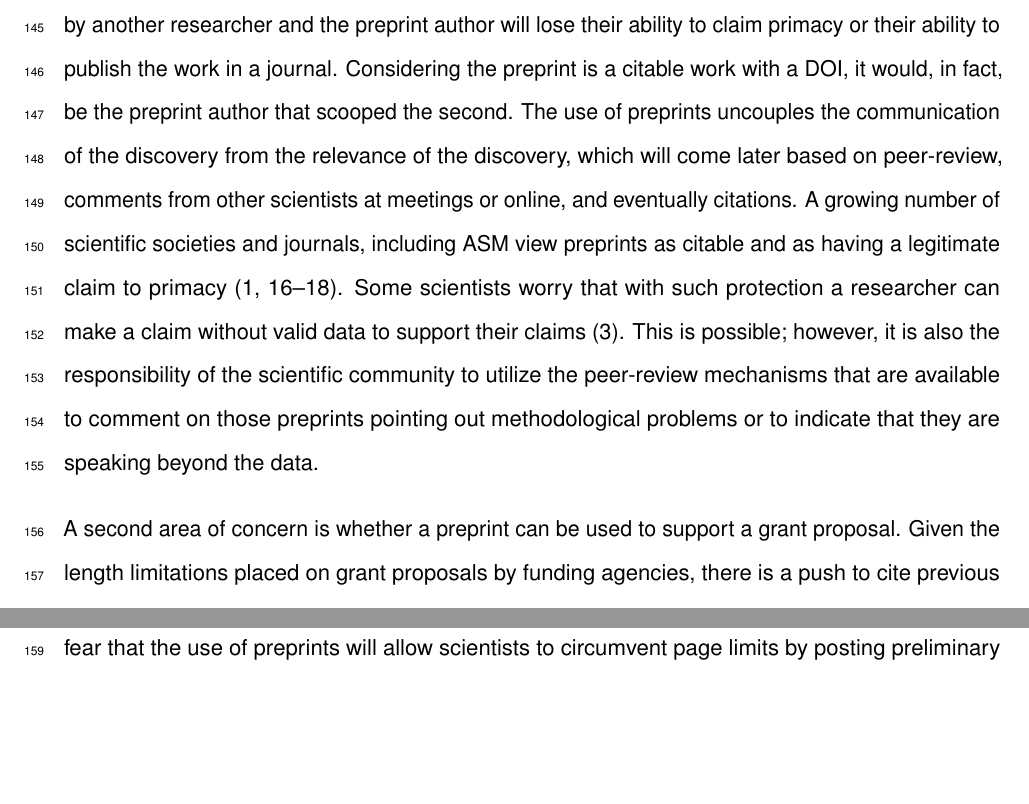
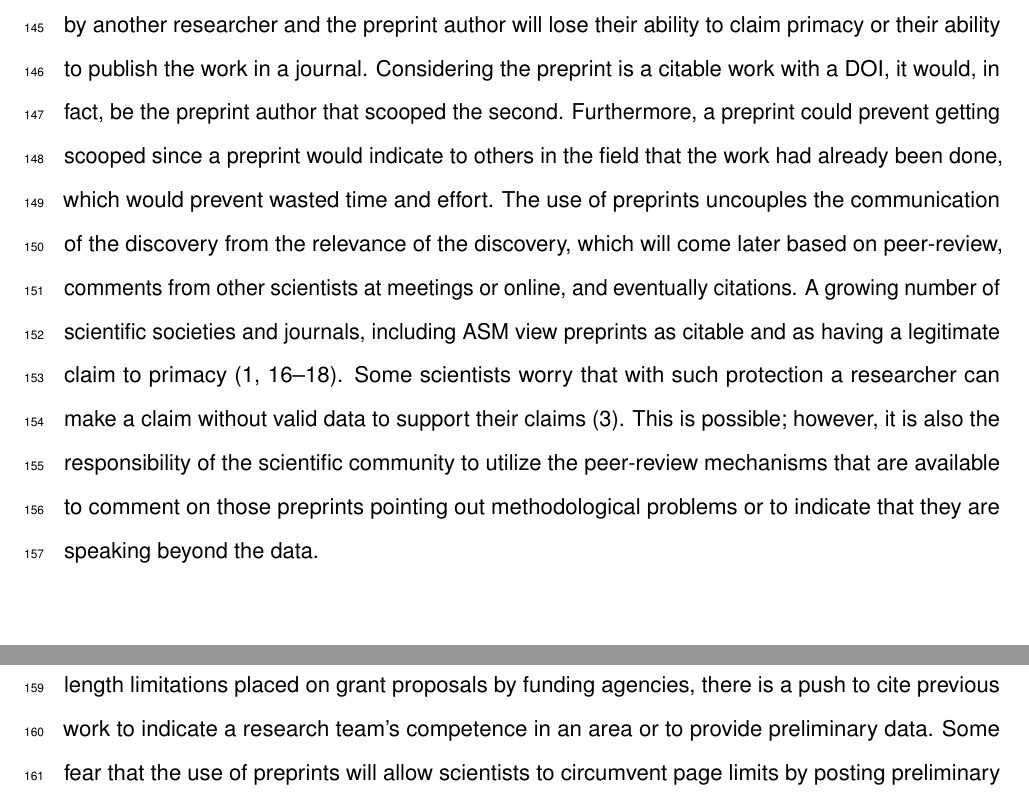
Before and after one commit to SchlossLab/Schloss_PrePrints_mBio_2017, an R Markdown document (submission/Schloss_PrePrints_mBio_2017.Rmd): two parts of pages 9 and 10 of 24, joined at a grey line, cut so that both start at the same text, the shorter picture padded with empty space. Rendered offline with R 4.5, knitr and Pandoc, then LaTeX, with nearby package versions; the code chunks are not run, so their results and figures are left out.

Commit message:
Add comment about preprint preventing scooping

```diff
--- a/submission/Schloss_PrePrints_mBio_2017.Rmd
+++ b/submission/Schloss_PrePrints_mBio_2017.Rmd
@@ -135,7 +135,7 @@ Communicating research has traditionally been done within research group meeting
 
 ***Preprints have the potential to change the advancement of science.*** Preprints are often viewed as existing in a state of scientific limbo. As noted above, they represent a formal communication, but an interim one, not officially published. As the use of preprints grows and scientists' perceptions of preprints matures, there are a number of issues that will need to be addressed.
 
-First, a common concern is that if a researcher posts their work as a preprint, it will be "scooped" by another researcher and the preprint author will lose their ability to claim primacy or their ability to publish the work in a journal. Considering the preprint is a citable work with a DOI, it would, in fact, be the preprint author that scooped the second. The use of preprints uncouples the communication of the discovery from the relevance of the discovery, which will come later based on peer-review, comments from other scientists at meetings or online, and eventually citations. A growing number of scientific societies and journals, including ASM view preprints as citable and as having a legitimate claim to primacy [@Pulverer2016; @Loew2016; @Vale2015; @Vale2016]. Some scientists worry that with such protection a researcher can make a claim without valid data to support their claims [@Berg2016]. This is possible; however, it is also the responsibility of the scientific community to utilize the peer-review mechanisms that are available to comment on those preprints pointing out methodological problems or to indicate that they are speaking beyond the data.
+First, a common concern is that if a researcher posts their work as a preprint, it will be "scooped" by another researcher and the preprint author will lose their ability to claim primacy or their ability to publish the work in a journal. Considering the preprint is a citable work with a DOI, it would, in fact, be the preprint author that scooped the second. Furthermore, a preprint could prevent getting scooped since a preprint would indicate to others in the field that the work had already been done, which would prevent wasted time and effort. The use of preprints uncouples the communication of the discovery from the relevance of the discovery, which will come later based on peer-review, comments from other scientists at meetings or online, and eventually citations. A growing number of scientific societies and journals, including ASM view preprints as citable and as having a legitimate claim to primacy [@Pulverer2016; @Loew2016; @Vale2015; @Vale2016]. Some scientists worry that with such protection a researcher can make a claim without valid data to support their claims [@Berg2016]. This is possible; however, it is also the responsibility of the scientific community to utilize the peer-review mechanisms that are available to comment on those preprints pointing out methodological problems or to indicate that they are speaking beyond the data.
 
 A second area of concern is whether a preprint can be used to support a grant proposal. Given the length limitations placed on grant proposals by funding agencies, there is a push to cite previous work to indicate a research team's competence in an area or to provide preliminary data. Some fear that the use of preprints will allow scientists to circumvent page limits by posting preliminary manuscripts. I would hope that both consumers of preprints and grant proposal reviewers would be able to differentiate between someone trying to game the system and someone that is using preprints as a mechanism to improve their science. This would be greatly facilitated if funding agencies would include preprints as evidence for research progress, but listed separately from peer-reviewed publications to help review panels in their decisions and to help author substantiate evidence they feel they need to provide.
 
```
